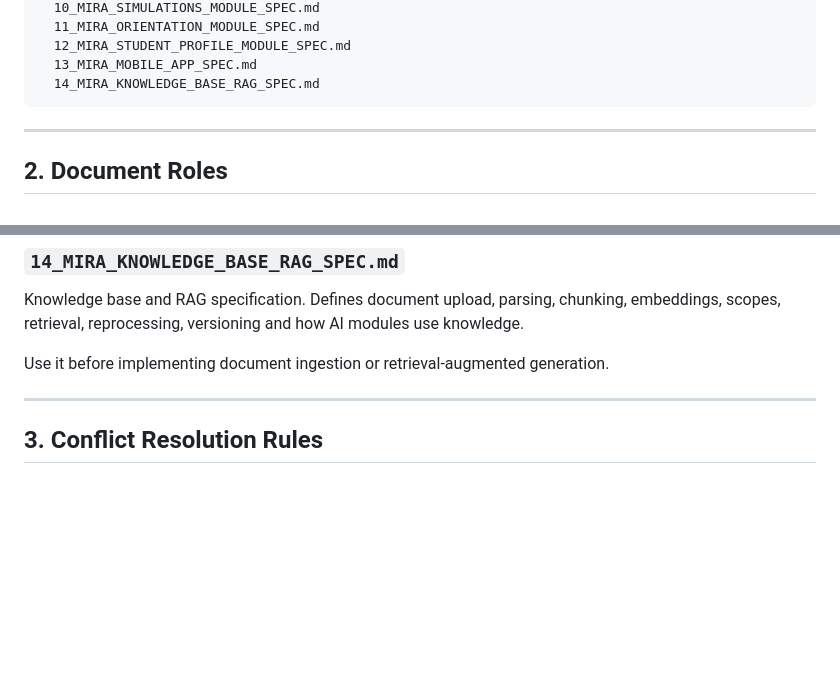
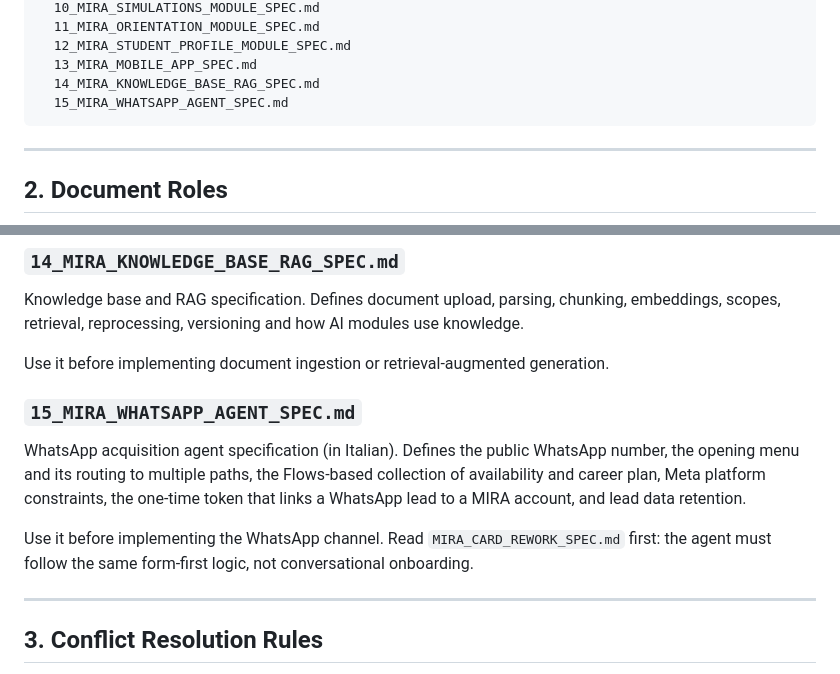
Before and after one commit to mirajob/MIRA, a Markdown page: docs/00_MIRA_DOCS_INDEX.md, 2 parts joined by grey strips. Rendered like a GitHub page; blank space fills up the shorter version.

````diff
--- a/docs/00_MIRA_DOCS_INDEX.md
+++ b/docs/00_MIRA_DOCS_INDEX.md
@@ -38,6 +38,7 @@ docs/
   12_MIRA_STUDENT_PROFILE_MODULE_SPEC.md
   13_MIRA_MOBILE_APP_SPEC.md
   14_MIRA_KNOWLEDGE_BASE_RAG_SPEC.md
+  15_MIRA_WHATSAPP_AGENT_SPEC.md
 ```
 
 ---
@@ -131,6 +132,12 @@ Use it before building the native app.
 Knowledge base and RAG specification. Defines document upload, parsing, chunking, embeddings, scopes, retrieval, reprocessing, versioning and how AI modules use knowledge.
 
 Use it before implementing document ingestion or retrieval-augmented generation.
+
+### `15_MIRA_WHATSAPP_AGENT_SPEC.md`
+
+WhatsApp acquisition agent specification (in Italian). Defines the public WhatsApp number, the opening menu and its routing to multiple paths, the Flows-based collection of availability and career plan, Meta platform constraints, the one-time token that links a WhatsApp lead to a MIRA account, and lead data retention.
+
+Use it before implementing the WhatsApp channel. Read `MIRA_CARD_REWORK_SPEC.md` first: the agent must follow the same form-first logic, not conversational onboarding.
 
 ---
 
````
Also changed, not shown: docs/15_MIRA_WHATSAPP_AGENT_SPEC.md (added, +235 -0 lines).
